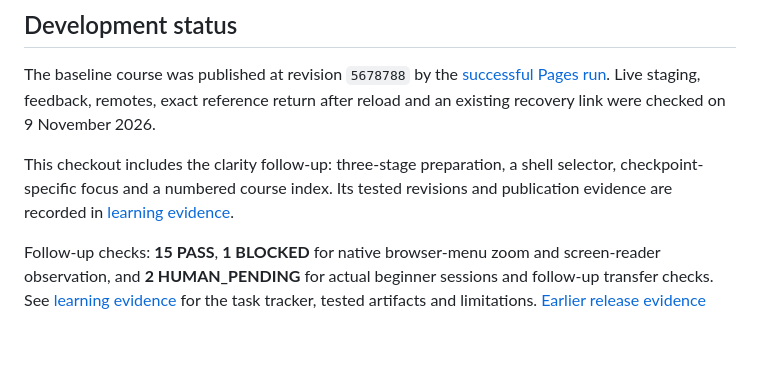
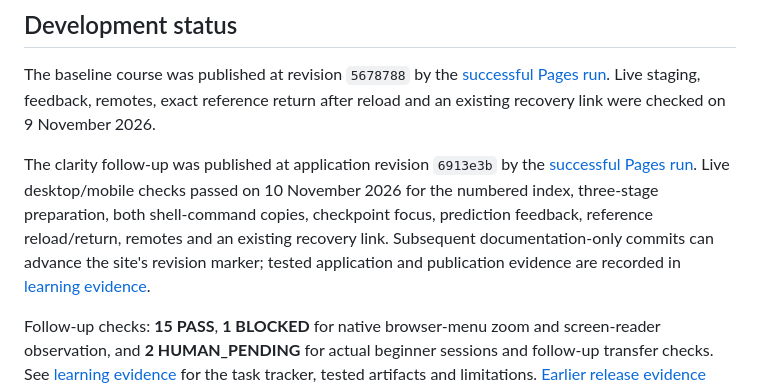
Before and after one commit to dazzo31/gitunstuck, a Markdown page: README.md, the part around the change. GitHub-like rendering; blank space fills up the shorter version.

Commit message:
Record verified clarity release and remaining validation gaps

```diff
--- a/README.md
+++ b/README.md
@@ -14,7 +14,7 @@ Pasted terminal content is processed in the current tab. The app does not upload
 
 The baseline course was published at revision `5678788` by the [successful Pages run](https://github.com/dazzo31/gitunstuck/actions/runs/42379373047). Live staging, feedback, remotes, exact reference return after reload and an existing recovery link were checked on 9 November 2026.
 
-This checkout includes the clarity follow-up: three-stage preparation, a shell selector, checkpoint-specific focus and a numbered course index. Its tested revisions and publication evidence are recorded in [learning evidence](docs/learning-evidence.md).
+The clarity follow-up was published at application revision `6913e3b` by the [successful Pages run](https://github.com/dazzo31/gitunstuck/actions/runs/42774274126). Live desktop/mobile checks passed on 10 November 2026 for the numbered index, three-stage preparation, both shell-command copies, checkpoint focus, prediction feedback, reference reload/return, remotes and an existing recovery link. Subsequent documentation-only commits can advance the site's revision marker; tested application and publication evidence are recorded in [learning evidence](docs/learning-evidence.md).
 
 Follow-up checks: **15 PASS**, **1 BLOCKED** for native browser-menu zoom and screen-reader observation, and **2 HUMAN_PENDING** for actual beginner sessions and follow-up transfer checks. See [learning evidence](docs/learning-evidence.md) for the task tracker, tested artifacts and limitations. [Earlier release evidence](docs/recovery-audit/release.md) concerns the preceding recovery release.
 
```
Also changed, not shown: docs/learning-evidence.md (+9 -1 lines).
